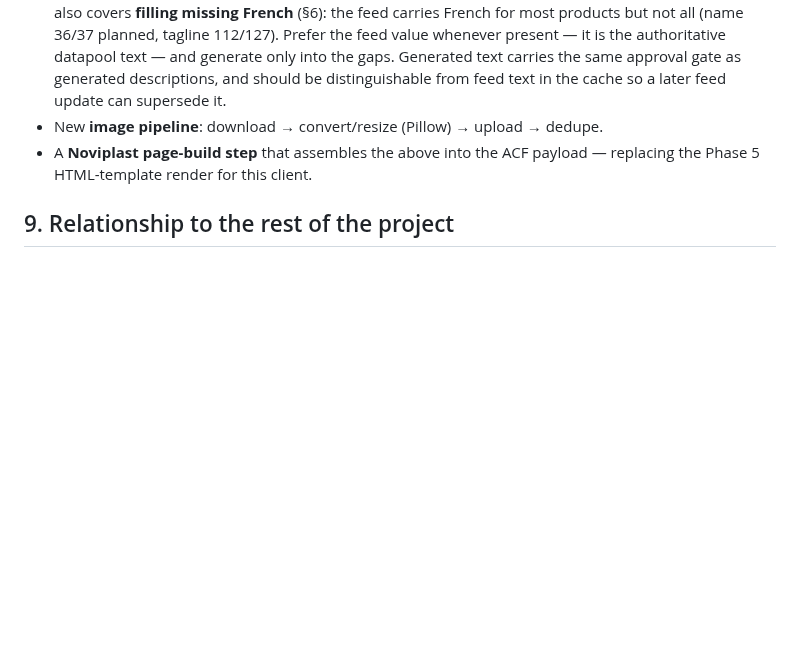
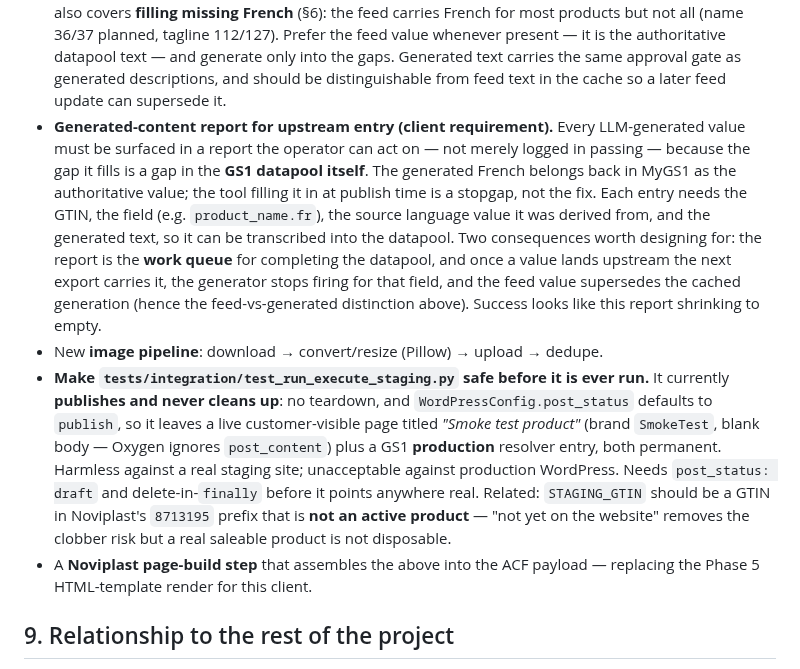
Before and after one commit to NextGenDataLead/gs1-product-link, a Markdown page: docs/clients/noviplast-page-adapter.md, the part around the change. GitHub-like rendering; blank space fills up the shorter version.

Commit message:
docs(noviplast): require a generated-content report; flag the staging test as unsafe
Client requirement: every LLM-generated value must be surfaced in an actionable
report, not just logged in passing. The gap the generator fills is a gap in the GS1
datapool itself, so the generated French belongs back in MyGS1 as the authoritative
value — the tool filling it in at publish time is a stopgap, not the fix. Each entry
carries the GTIN, the field, the source value it derived from, and the generated
text, so it can be transcribed upstream. The report is therefore the work queue for
completing the datapool: once a value lands upstream the next export carries it, the
generator stops firing for that field, and the feed value supersedes the cached
generation. Success is this report shrinking to empty.

Also recorded: tests/integration/test_run_execute_staging.py is unsafe to point at
production. It publishes and never cleans up — no teardown, and post_status defaults
to publish — so it would leave a live customer-visible page titled "Smoke test
product" (blank body, since Oxygen ignores post_content) plus a permanent GS1
production resolver entry. Needs post_status: draft and delete-in-finally first.

On STAGING_GTIN: "not yet on the website" removes the clobber risk but does not make
a GTIN disposable — a real saleable product does not clear the "if this gets mangled
nobody cares" bar. Prefer an unassigned GTIN in Noviplast's 8713195 prefix. The GS1
side of the risk is genuinely low (no Digital Link QR is printed for these products
yet, so the resolver entry is only reachable by hand and the real run overwrites it);
the WordPress side is the real exposure.

```diff
--- a/docs/clients/noviplast-page-adapter.md
+++ b/docs/clients/noviplast-page-adapter.md
@@ -319,7 +319,25 @@ source — the filters survive updates to whatever registers them.
   authoritative datapool text — and generate only into the gaps. Generated text carries the same
   approval gate as generated descriptions, and should be distinguishable from feed text in the cache
   so a later feed update can supersede it.
+- **Generated-content report for upstream entry (client requirement).** Every LLM-generated value
+  must be surfaced in a report the operator can act on — not merely logged in passing — because the
+  gap it fills is a gap in the **GS1 datapool itself**. The generated French belongs back in MyGS1
+  as the authoritative value; the tool filling it in at publish time is a stopgap, not the fix.
+  Each entry needs the GTIN, the field (e.g. `product_name.fr`), the source language value it was
+  derived from, and the generated text, so it can be transcribed into the datapool. Two consequences
+  worth designing for: the report is the **work queue** for completing the datapool, and once a value
+  lands upstream the next export carries it, the generator stops firing for that field, and the feed
+  value supersedes the cached generation (hence the feed-vs-generated distinction above). Success
+  looks like this report shrinking to empty.
 - New **image pipeline**: download → convert/resize (Pillow) → upload → dedupe.
+- **Make `tests/integration/test_run_execute_staging.py` safe before it is ever run.** It currently
+  **publishes and never cleans up**: no teardown, and `WordPressConfig.post_status` defaults to
+  `publish`, so it leaves a live customer-visible page titled *"Smoke test product"* (brand
+  `SmokeTest`, blank body — Oxygen ignores `post_content`) plus a GS1 **production** resolver entry,
+  both permanent. Harmless against a real staging site; unacceptable against production WordPress.
+  Needs `post_status: draft` and delete-in-`finally` before it points anywhere real. Related:
+  `STAGING_GTIN` should be a GTIN in Noviplast's `8713195` prefix that is **not an active product** —
+  "not yet on the website" removes the clobber risk but a real saleable product is not disposable.
 - A **Noviplast page-build step** that assembles the above into the ACF payload — replacing the
   Phase 5 HTML-template render for this client.
 
```
